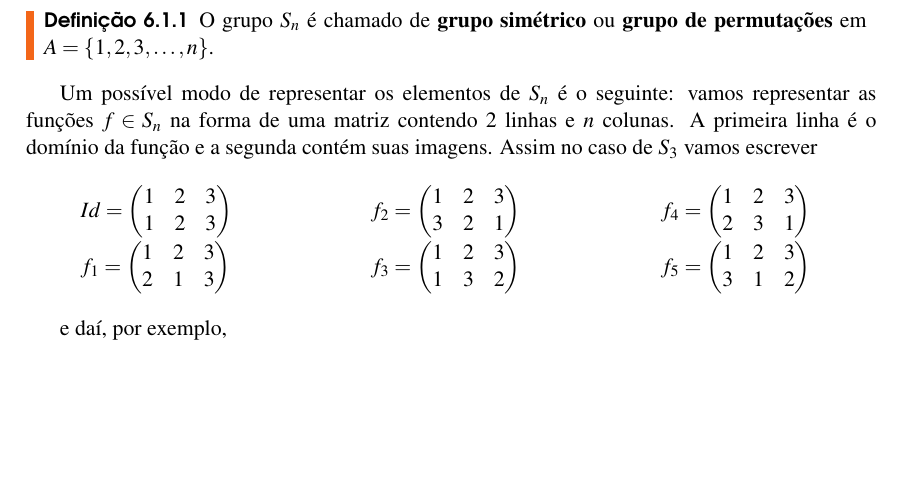
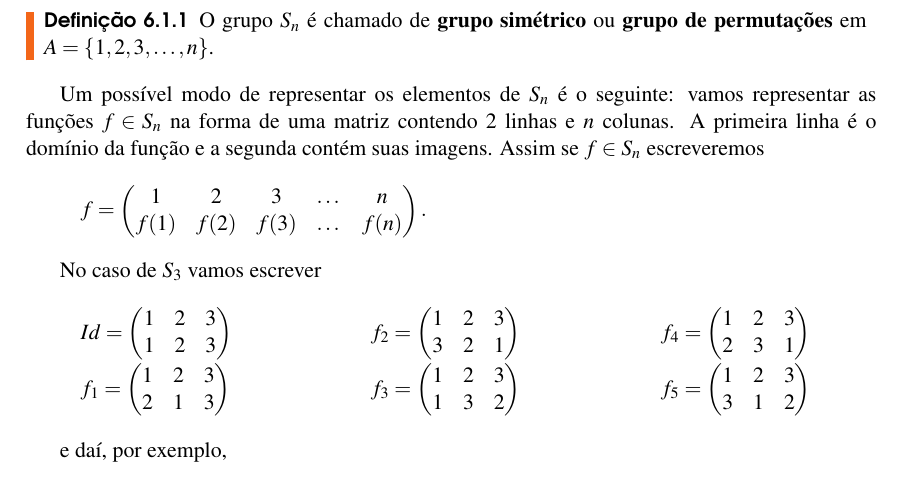
Before and after one commit to jfreitasunb/Algebra-1, a LaTeX book (Algebra_1.tex, which reads grupos.tex): part of page 40 of 46, cut so that both start at the same text, the shorter picture padded with empty space. Compiled offline with XeLaTeX.

Commit message:
Notação geral.

```diff
--- a/grupos.tex
+++ b/grupos.tex
@@ -232,7 +232,15 @@ De modo geral se $A = \{1, 2, 3, \dots, n\}$ então existem exatamente $n!$ fun
 \end{definicao}
 
 
-Um possível modo de representar os elementos de $S_n$ é o seguinte: vamos representar as funções $f \in S_n$ na forma de uma matriz contendo 2 linhas e $n$ colunas. A primeira linha é o domínio da função e a segunda contém suas imagens. Assim no caso de $S_3$ vamos escrever
+Um possível modo de representar os elementos de $S_n$ é o seguinte: vamos representar as funções $f \in S_n$ na forma de uma matriz contendo 2 linhas e $n$ colunas. A primeira linha é o domínio da função e a segunda contém suas imagens. Assim se $f \in S_n$ escreveremos
+\[
+	f = \begin{pmatrix}
+		1 & 2 & 3 & \dots & n\\
+		f(1) & f(2) & f(3) & \dots & f(n)
+	\end{pmatrix}.
+\]
+
+No caso de $S_3$ vamos escrever
 \begin{multicols}{3}
 	\begin{enumerate}
 		\item[] $Id = \begin{pmatrix}
```
